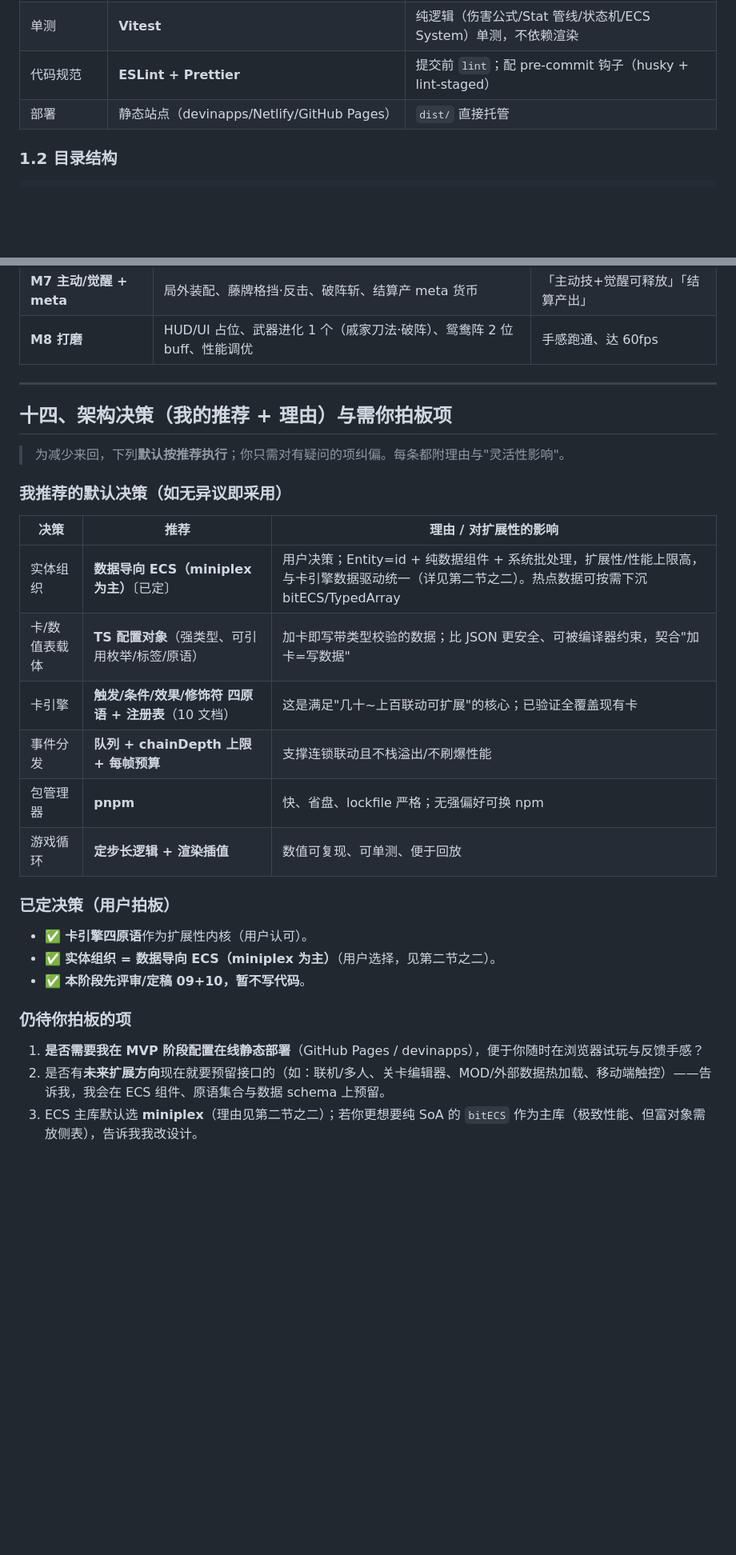
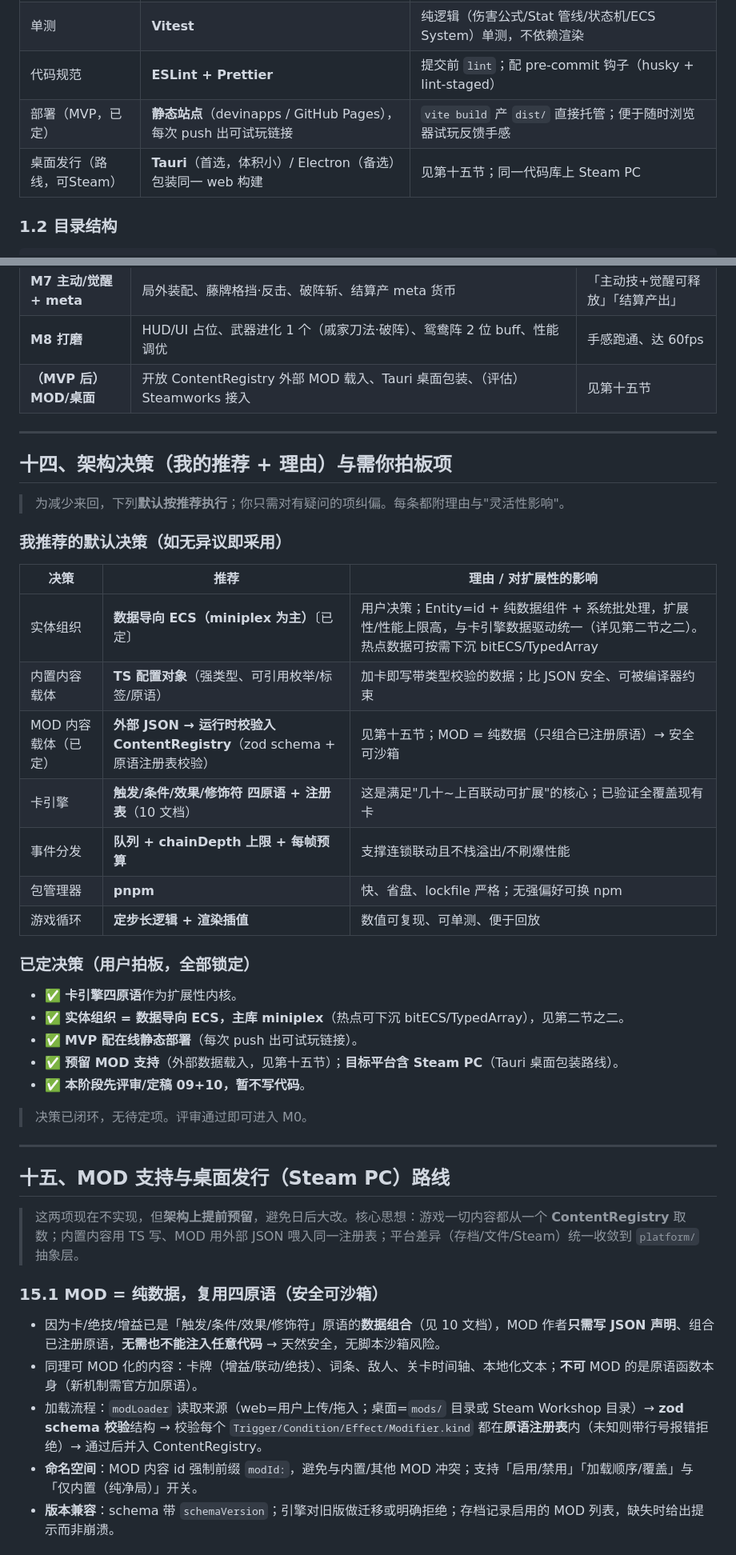
Before and after one commit to Wy2926/gecao, a Markdown page: docs/design/09-architecture.md, 2 parts joined by grey strips. Shown at 80% size. GitHub-like rendering; blank space fills up the shorter version.

Commit message:
docs: 锁定决策(miniplex/在线部署/MOD/Steam)，新增第十五节
Co-Authored-By: Devin AI <158243242+devin-ai-integration[bot]@users.noreply.github.com>

````diff
--- a/docs/design/09-architecture.md
+++ b/docs/design/09-architecture.md
@@ -25,7 +25,8 @@
 | 实体架构 | **数据导向 ECS**（`miniplex` 为主，热点数据可下沉 `bitECS`/TypedArray） | 见第二节之二；新行为=加 Component+System，与卡引擎数据驱动理念一致 |
 | 单测 | **Vitest** | 纯逻辑（伤害公式/Stat 管线/状态机/ECS System）单测，不依赖渲染 |
 | 代码规范 | **ESLint + Prettier** | 提交前 `lint`；配 pre-commit 钩子（husky + lint-staged） |
-| 部署 | 静态站点（devinapps/Netlify/GitHub Pages） | `dist/` 直接托管 |
+| 部署（MVP，已定） | **静态站点**（devinapps / GitHub Pages），每次 push 出可试玩链接 | `vite build` 产 `dist/` 直接托管；便于随时浏览器试玩反馈手感 |
+| 桌面发行（路线，可Steam） | **Tauri**（首选，体积小）/ Electron（备选）包装同一 web 构建 | 见第十五节；同一代码库上 Steam PC |
 
 ### 1.2 目录结构
 ```
@@ -323,6 +331,7 @@ finalDamage = weaponBase
 | **M6 刷怪与 Boss** | SpawnDirector 时间轴 + mini-boss + 关末 Boss + 江南水乡图 | 打过 Boss |
 | **M7 主动/觉醒 + meta** | 局外装配、藤牌格挡·反击、破阵斩、结算产 meta 货币 | 「主动技+觉醒可释放」「结算产出」 |
 | **M8 打磨** | HUD/UI 占位、武器进化 1 个（戚家刀法·破阵）、鸳鸯阵 2 位 buff、性能调优 | 手感跑通、达 60fps |
+| **（MVP 后）MOD/桌面** | 开放 ContentRegistry 外部 MOD 载入、Tauri 桌面包装、（评估）Steamworks 接入 | 见第十五节 |
 
 ---
 
@@ -334,18 +343,32 @@ finalDamage = weaponBase
 | 决策 | 推荐 | 理由 / 对扩展性的影响 |
 |---|---|---|
 | 实体组织 | **数据导向 ECS（miniplex 为主）**〔已定〕 | 用户决策；Entity=id + 纯数据组件 + 系统批处理，扩展性/性能上限高，与卡引擎数据驱动统一（详见第二节之二）。热点数据可按需下沉 bitECS/TypedArray |
-| 卡/数值表载体 | **TS 配置对象**（强类型、可引用枚举/标签/原语） | 加卡即写带类型校验的数据；比 JSON 更安全、可被编译器约束，契合"加卡=写数据" |
+| 内置内容载体 | **TS 配置对象**（强类型、可引用枚举/标签/原语） | 加卡即写带类型校验的数据；比 JSON 安全、可被编译器约束 |
+| MOD 内容载体（已定） | **外部 JSON → 运行时校验入 ContentRegistry**（zod schema + 原语注册表校验） | 见第十五节；MOD = 纯数据（只组合已注册原语）→ 安全可沙箱 |
 | 卡引擎 | **触发/条件/效果/修饰符 四原语 + 注册表**（10 文档） | 这是满足"几十~上百联动可扩展"的核心；已验证全覆盖现有卡 |
 | 事件分发 | **队列 + chainDepth 上限 + 每帧预算** | 支撑连锁联动且不栈溢出/不刷爆性能 |
 | 包管理器 | **pnpm** | 快、省盘、lockfile 严格；无强偏好可换 npm |
 | 游戏循环 | **定步长逻辑 + 渲染插值** | 数值可复现、可单测、便于回放 |
 
-### 已定决策（用户拍板）
-- ✅ **卡引擎四原语**作为扩展性内核（用户认可）。
-- ✅ **实体组织 = 数据导向 ECS（miniplex 为主）**（用户选择，见第二节之二）。
+### 已定决策（用户拍板，全部锁定）
+- ✅ **卡引擎四原语**作为扩展性内核。
+- ✅ **实体组织 = 数据导向 ECS，主库 miniplex**（热点可下沉 bitECS/TypedArray），见第二节之二。
+- ✅ **MVP 配在线静态部署**（每次 push 出可试玩链接）。
+- ✅ **预留 MOD 支持**（外部数据载入，见第十五节）；**目标平台含 Steam PC**（Tauri 桌面包装路线）。
 - ✅ **本阶段先评审/定稿 09+10，暂不写代码**。
 
-### 仍待你拍板的项
-1. **是否需要我在 MVP 阶段配置在线静态部署**（GitHub Pages / devinapps），便于你随时在浏览器试玩与反馈手感？
-2. 是否有**未来扩展方向**现在就要预留接口的（如：联机/多人、关卡编辑器、MOD/外部数据热加载、移动端触控）——告诉我，我会在 ECS 组件、原语集合与数据 schema 上预留。
-3. ECS 主库默认选 **miniplex**（理由见第二节之二）；若你更想要纯 SoA 的 `bitECS` 作为主库（极致性能、但富对象需放侧表），告诉我我改设计。
+> 决策已闭环，无待定项。评审通过即可进入 M0。
+
+---
+
+## 十五、MOD 支持与桌面发行（Steam PC）路线
+
+> 这两项现在不实现，但**架构上提前预留**，避免日后大改。核心思想：游戏一切内容都从一个 **ContentRegistry** 取数；内置内容用 TS 写、MOD 用外部 JSON 喂入同一注册表；平台差异（存档/文件/Steam）统一收敛到 `platform/` 抽象层。
+
+### 15.1 MOD = 纯数据，复用四原语（安全可沙箱）
+- 因为卡/绝技/增益已是「触发/条件/效果/修饰符」原语的**数据组合**（见 10 文档），MOD 作者**只需写 JSON 声明**、组合已注册原语，**无需也不能注入任意代码** → 天然安全，无脚本沙箱风险。
+- 同理可 MOD 化的内容：卡牌（增益/联动/绝技）、词条、敌人、关卡时间轴、本地化文本；**不可** MOD 的是原语函数本身（新机制需官方加原语）。
+- 加载流程：`modLoader` 读取来源（web=用户上传/拖入；桌面=`mods/` 目录或 Steam Workshop 目录）→ **zod schema 校验**结构 → 校验每个 `Trigger/Condition/Effect/Modifier.kind` 都在**原语注册表**内（未知则带行号报错拒绝）→ 通过后并入 ContentRegistry。
+- **命名空间**：MOD 内容 id 强制前缀 `modId:`，避免与内置/其他 MOD 冲突；支持「启用/禁用」「加载顺序/覆盖」与「仅内置（纯净局）」开关。
+- **版本兼容**：schema 带 `schemaVersion`；引擎对旧版做迁移或明确拒绝；存档记录启用的 MOD 列表，缺失时给出提示而非崩溃。
+
````
Also changed, not shown: other parts of docs/design/09-architecture.md (+20 -2 lines), docs/design/00-decisions-log.md (+6 -2 lines).
